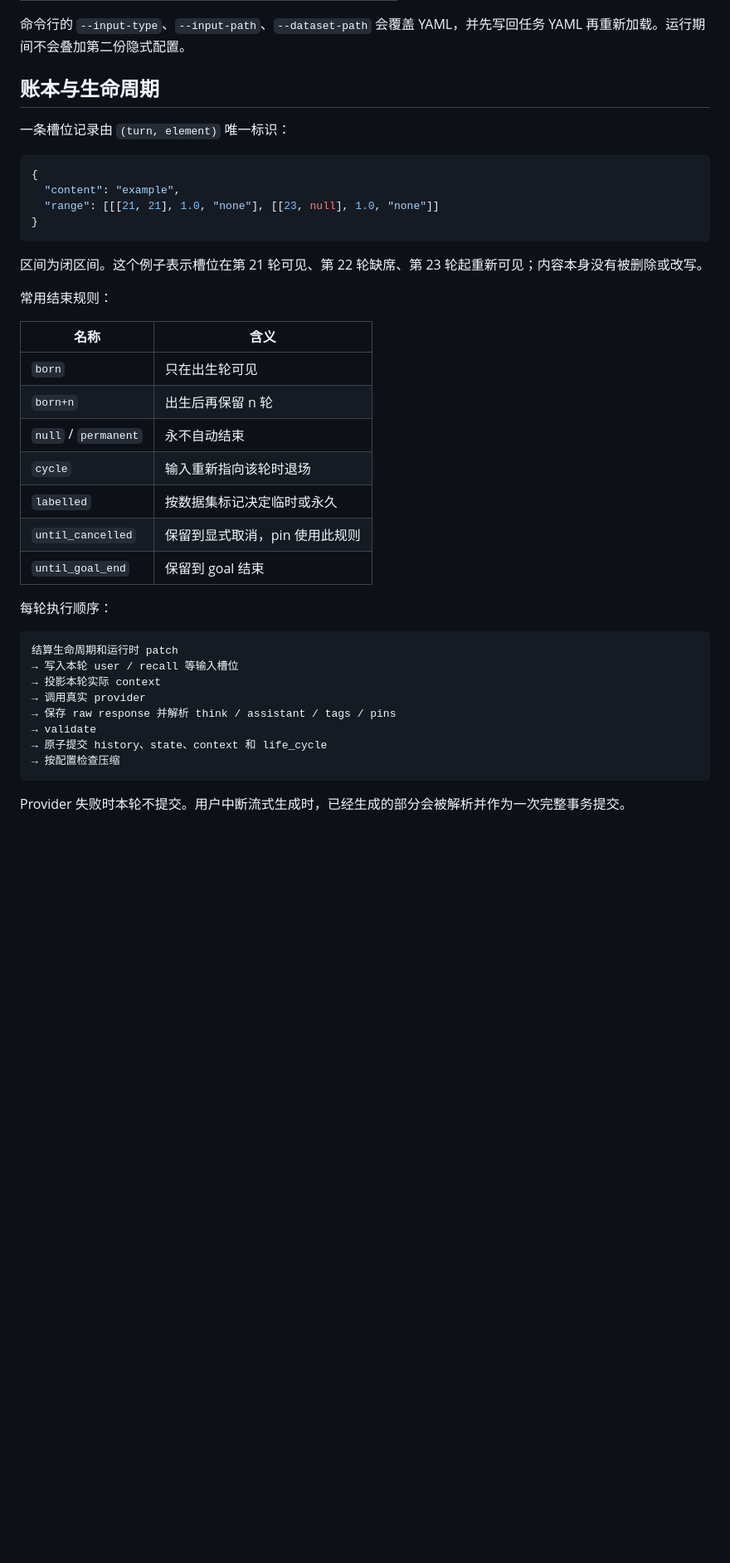
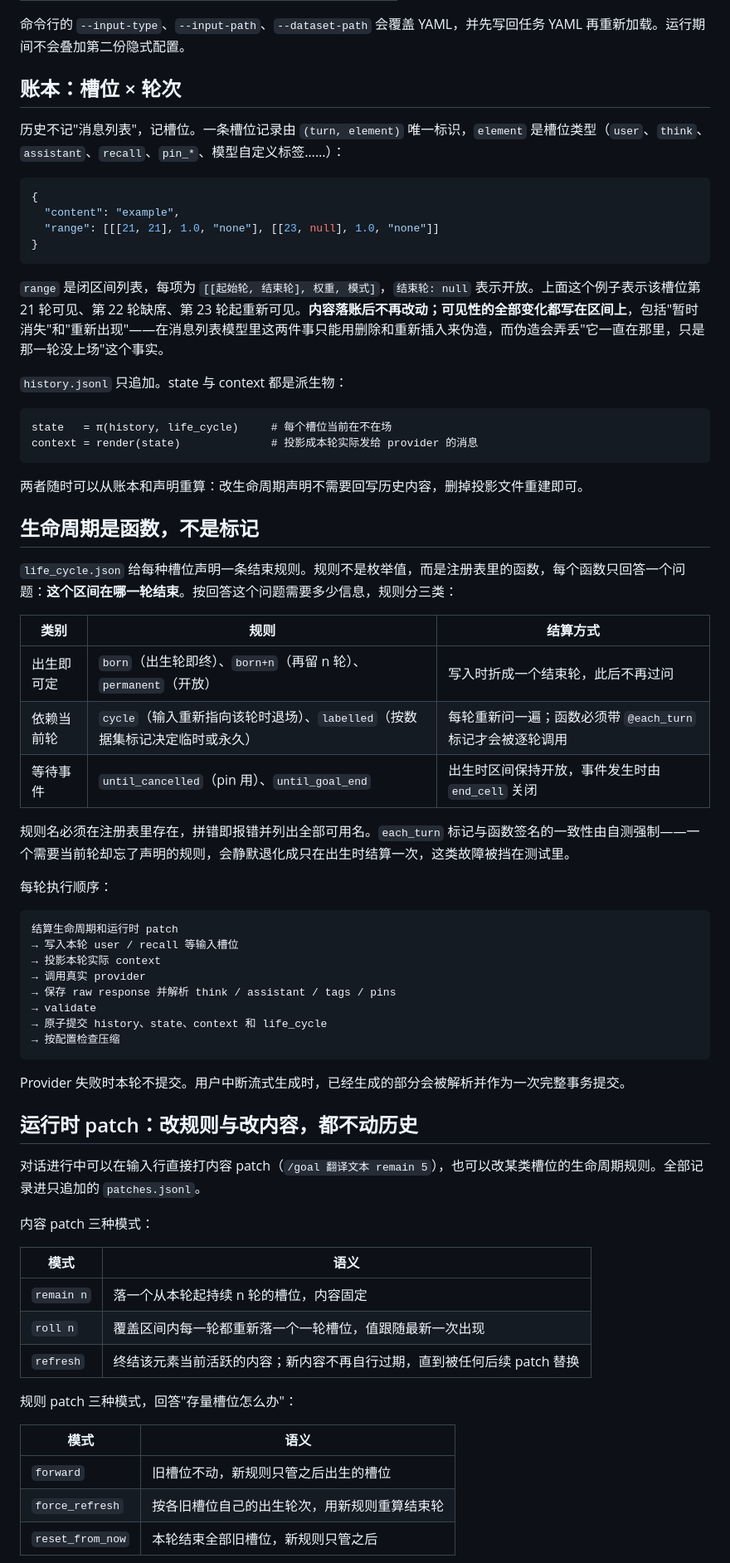
Before and after one commit to lo2589/DynamicContext, a Markdown page: README.md, the part around one of its changes. Shown at 83% size. GitHub-like rendering; blank space fills up the shorter version.

Commit message:
Document the ledger model, lifecycle functions, and patch modes in depth

````diff
--- a/README.md
+++ b/README.md
@@ -114,9 +114,9 @@ manager["runtime.run"](runtime)
 
 命令行的 `--input-type`、`--input-path`、`--dataset-path` 会覆盖 YAML，并先写回任务 YAML 再重新加载。运行期间不会叠加第二份隐式配置。
 
-## 账本与生命周期
+## 账本：槽位 × 轮次
 
-一条槽位记录由 `(turn, element)` 唯一标识：
+历史不记"消息列表"，记槽位。一条槽位记录由 `(turn, element)` 唯一标识，`element` 是槽位类型（`user`、`think`、`assistant`、`recall`、`pin_*`、模型自定义标签……）：
 
 ```json
 {
@@ -125,19 +125,28 @@ manager["runtime.run"](runtime)
 }
 ```
 
-区间为闭区间。这个例子表示槽位在第 21 轮可见、第 22 轮缺席、第 23 轮起重新可见；内容本身没有被删除或改写。
+`range` 是闭区间列表，每项为 `[[起始轮, 结束轮], 权重, 模式]`，`结束轮: null` 表示开放。上面这个例子表示该槽位第 21 轮可见、第 22 轮缺席、第 23 轮起重新可见。**内容落账后不再改动；可见性的全部变化都写在区间上**，包括"暂时消失"和"重新出现"——在消息列表模型里这两件事只能用删除和重新插入来伪造，而伪造会弄丢"它一直在那里，只是那一轮没上场"这个事实。
 
-常用结束规则：
+`history.jsonl` 只追加。state 与 context 都是派生物：
 
-| 名称 | 含义 |
-|---|---|
-| `born` | 只在出生轮可见 |
-| `born+n` | 出生后再保留 n 轮 |
-| `null` / `permanent` | 永不自动结束 |
-| `cycle` | 输入重新指向该轮时退场 |
-| `labelled` | 按数据集标记决定临时或永久 |
-| `until_cancelled` | 保留到显式取消，pin 使用此规则 |
-| `until_goal_end` | 保留到 goal 结束 |
+```text
+state   = π(history, life_cycle)     # 每个槽位当前在不在场
+context = render(state)              # 投影成本轮实际发给 provider 的消息
+```
+
+两者随时可以从账本和声明重算：改生命周期声明不需要回写历史内容，删掉投影文件重建即可。
+
+## 生命周期是函数，不是标记
+
+`life_cycle.json` 给每种槽位声明一条结束规则。规则不是枚举值，而是注册表里的函数，每个函数只回答一个问题：**这个区间在哪一轮结束**。按回答这个问题需要多少信息，规则分三类：
+
+| 类别 | 规则 | 结算方式 |
+|---|---|---|
+| 出生即可定 | `born`（出生轮即终）、`born+n`（再留 n 轮）、`permanent`（开放） | 写入时折成一个结束轮，此后不再过问 |
+| 依赖当前轮 | `cycle`（输入重新指向该轮时退场）、`labelled`（按数据集标记决定临时或永久） | 每轮重新问一遍；函数必须带 `@each_turn` 标记才会被逐轮调用 |
+| 等待事件 | `until_cancelled`（pin 用）、`until_goal_end` | 出生时区间保持开放，事件发生时由 `end_cell` 关闭 |
+
+规则名必须在注册表里存在，拼错即报错并列出全部可用名。`each_turn` 标记与函数签名的一致性由自测强制——一个需要当前轮却忘了声明的规则，会静默退化成只在出生时结算一次，这类故障被挡在测试里。
 
 每轮执行顺序：
 
@@ -154,3 +163,23 @@ manager["runtime.run"](runtime)
 
 Provider 失败时本轮不提交。用户中断流式生成时，已经生成的部分会被解析并作为一次完整事务提交。
 
+## 运行时 patch：改规则与改内容，都不动历史
+
+对话进行中可以在输入行直接打内容 patch（`/goal 翻译文本 remain 5`），也可以改某类槽位的生命周期规则。全部记录进只追加的 `patches.jsonl`。
+
+内容 patch 三种模式：
+
+| 模式 | 语义 |
+|---|---|
+| `remain n` | 落一个从本轮起持续 n 轮的槽位，内容固定 |
+| `roll n` | 覆盖区间内每一轮都重新落一个一轮槽位，值跟随最新一次出现 |
+| `refresh` | 终结该元素当前活跃的内容；新内容不再自行过期，直到被任何后续 patch 替换 |
+
+规则 patch 三种模式，回答"存量槽位怎么办"：
+
+| 模式 | 语义 |
+|---|---|
+| `forward` | 旧槽位不动，新规则只管之后出生的槽位 |
+| `force_refresh` | 按各旧槽位自己的出生轮次，用新规则重算结束轮 |
+| `reset_from_now` | 本轮结束全部旧槽位，新规则只管之后 |
+
````
Also changed, not shown: other parts of README.md (+8 -2 lines).
